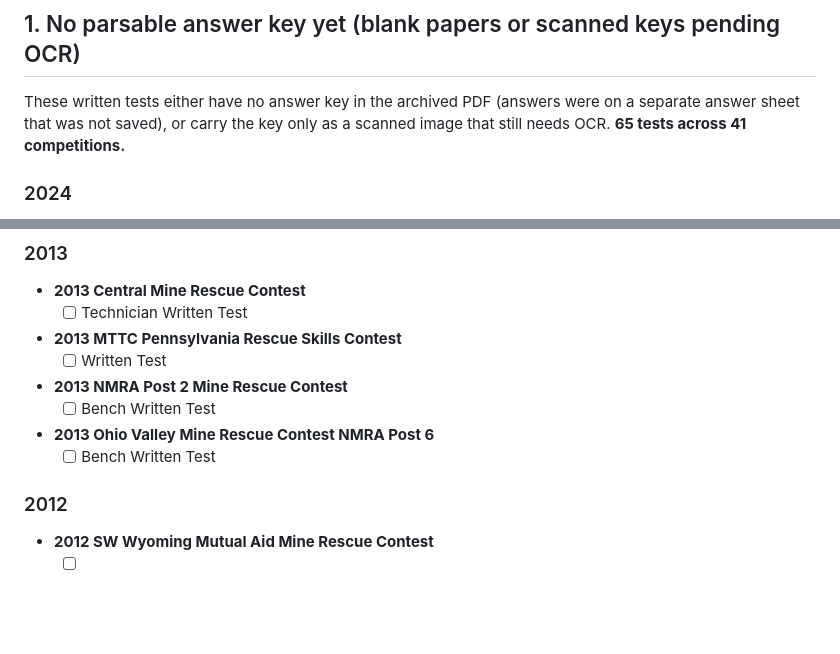
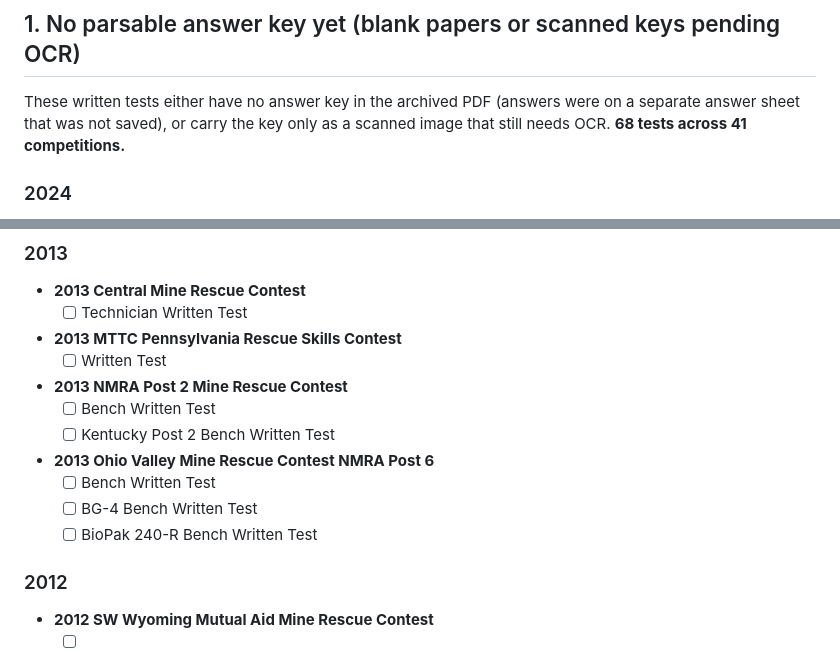
Before and after one commit to jakeolson657/Mine_Rescue_Center, a Markdown page: QUIZ_TODO.md, 2 parts joined by grey strips. GitHub-like rendering; blank space fills up the shorter version.

Commit message:
Split 2013 bench packets into individual tests + recover their quizzes
The 2013 NMRA Post 2 and Ohio Valley "Bench Written Test" PDFs each bundled
2-3 separate tests plus parts-ID diagrams and multiple answer keys in one file,
which the linear pipeline can't split and (Ohio Valley) is scanned. Split each
into self-contained per-test PDFs (questions + parts + that test's key) as new
ProblemDocuments so each gets its own "Take Test" button:

- NMRA Post 2 -> BioMarine 240R (19 MC, text layer) + Kentucky Post 2 (doc only;
  its statement-referenced key doesn't map yet).
- Ohio Valley -> BG-4 (20 MC) + BioPak 240-R (20 MC), both vision-transcribed
  from the scan with keys read by eye (OCR misaligns these).

254 -> 256 quizzes. Quizzes built in scratchpad/build_manual.py -> manual_quizzes
.json, loaded by load_all_quizzes. Original packet docs left in place.

Co-Authored-By: Claude Opus 4.8 <noreply@anthropic.com>

```diff
--- a/QUIZ_TODO.md
+++ b/QUIZ_TODO.md
@@ -8,7 +8,7 @@ Auto-generated. **248 quizzes are already live** on the site. This tracks the re
 
 ## 1. No parsable answer key yet (blank papers or scanned keys pending OCR)
 
-These written tests either have no answer key in the archived PDF (answers were on a separate answer sheet that was not saved), or carry the key only as a scanned image that still needs OCR. **65 tests across 41 competitions.**
+These written tests either have no answer key in the archived PDF (answers were on a separate answer sheet that was not saved), or carry the key only as a scanned image that still needs OCR. **68 tests across 41 competitions.**
 
 
 ### 2024
@@ -143,8 +143,11 @@ These written tests either have no answer key in the archived PDF (answers were
   - [ ] Written Test
 - **2013 NMRA Post 2 Mine Rescue Contest**
   - [ ] Bench Written Test
+  - [ ] Kentucky Post 2 Bench Written Test
 - **2013 Ohio Valley Mine Rescue Contest NMRA Post 6**
   - [ ] Bench Written Test
+  - [ ] BG-4 Bench Written Test
+  - [ ] BioPak 240-R Bench Written Test
 
 ### 2012
 
```
